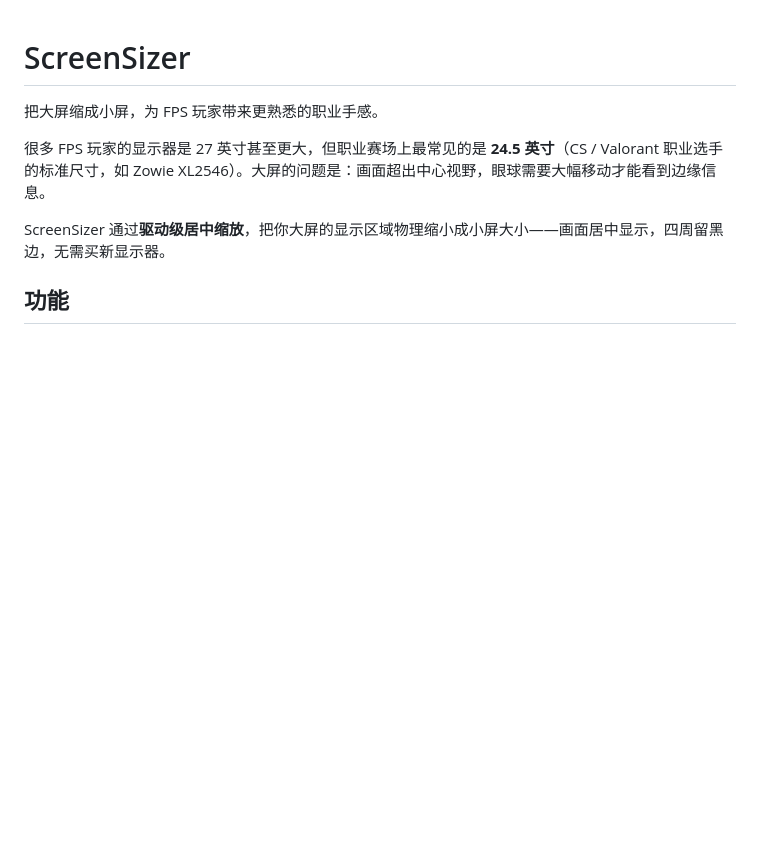
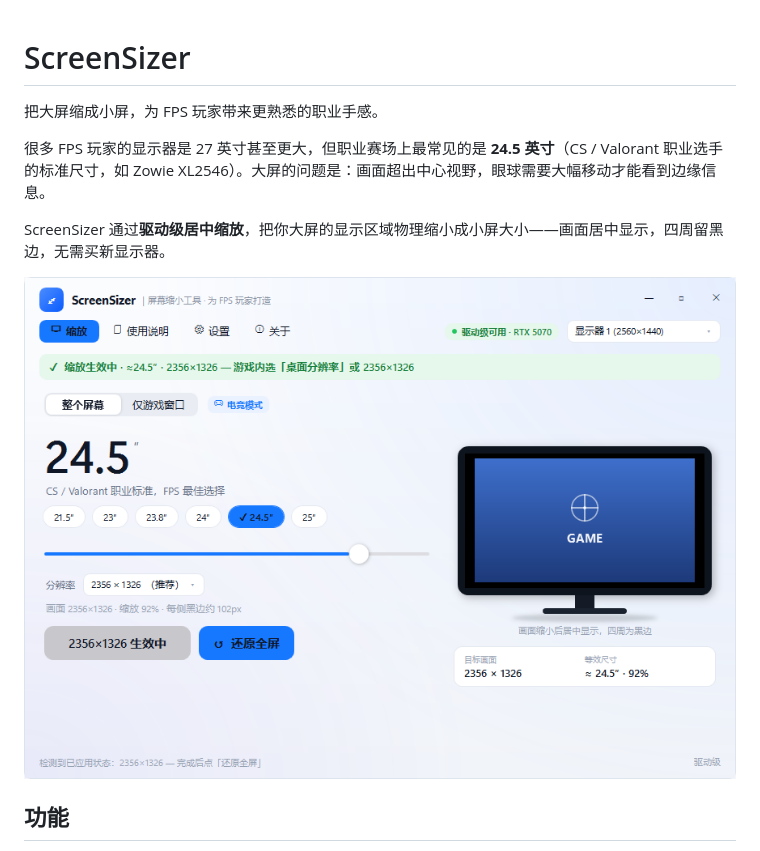
Before and after one commit to ZYY817/ScreenSizer, a Markdown page: README.md, the part around the change. Rendered like a GitHub page; pictures changed too: docs/screenshot.png (added); blank space fills up the shorter version.

Commit message:
Add app screenshot to README
Generated with [Devin](https://devin.ai)

Co-Authored-By: Devin <158243242+devin-ai-integration[bot]@users.noreply.github.com>

```diff
--- a/README.md
+++ b/README.md
@@ -5,6 +5,8 @@
 很多 FPS 玩家的显示器是 27 英寸甚至更大，但职业赛场上最常见的是 **24.5 英寸**（CS / Valorant 职业选手的标准尺寸，如 Zowie XL2546）。大屏的问题是：画面超出中心视野，眼球需要大幅移动才能看到边缘信息。
 
 ScreenSizer 通过**驱动级居中缩放**，把你大屏的显示区域物理缩小成小屏大小——画面居中显示，四周留黑边，无需买新显示器。
+
+![ScreenSizer 界面](docs/screenshot.png)
 
 ## 功能
 
```
